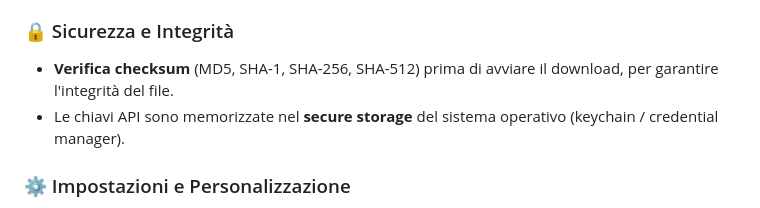
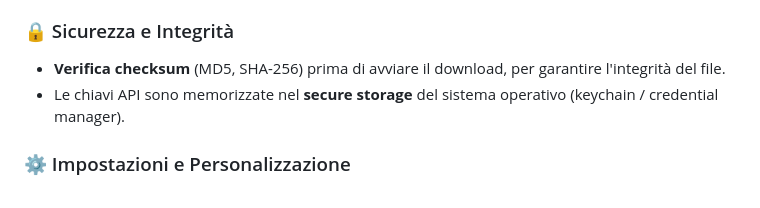
Before and after one commit to TopLeon/KZDownloader, a Markdown page: translations/README-it.md, the part around one of its changes. GitHub-like rendering.

```diff
--- a/translations/README-it.md
+++ b/translations/README-it.md
@@ -59,7 +59,7 @@ L'interfaccia è organizzata in sezioni dedicate — **Video**, **Musica** e **F
 - **Gestione playlist**: crea playlist con nome personalizzato e aggiungi le tracce.
 
 ### 🔒 Sicurezza e Integrità
-- **Verifica checksum** (MD5, SHA-1, SHA-256, SHA-512) prima di avviare il download, per garantire l'integrità del file.
+- **Verifica checksum** (MD5, SHA-256) prima di avviare il download, per garantire l'integrità del file.
 - Le chiavi API sono memorizzate nel **secure storage** del sistema operativo (keychain / credential manager).
 
 ### ⚙️ Impostazioni e Personalizzazione
```
Also changed, not shown: other parts of translations/README-it.md (+7 -0 lines), README.md (+1 -1 lines).
